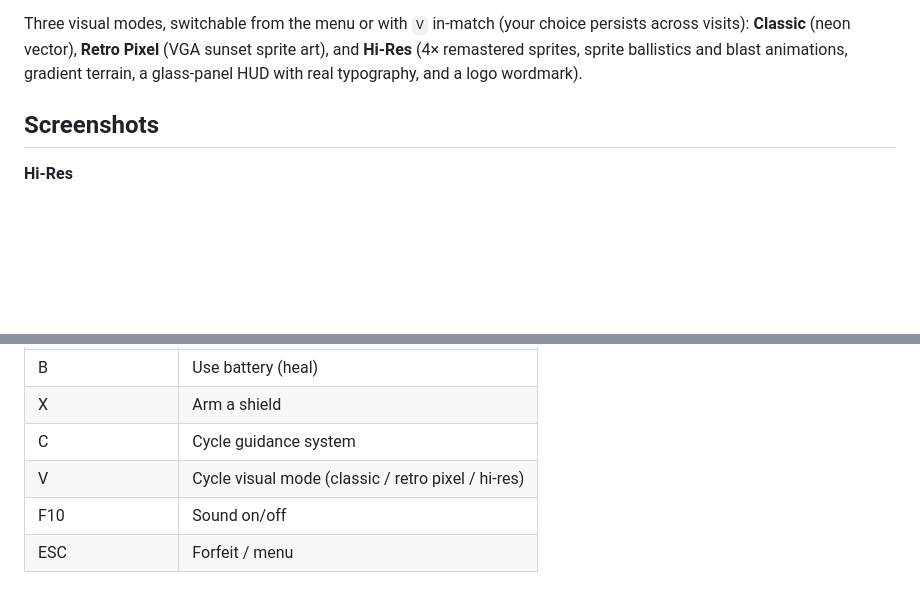
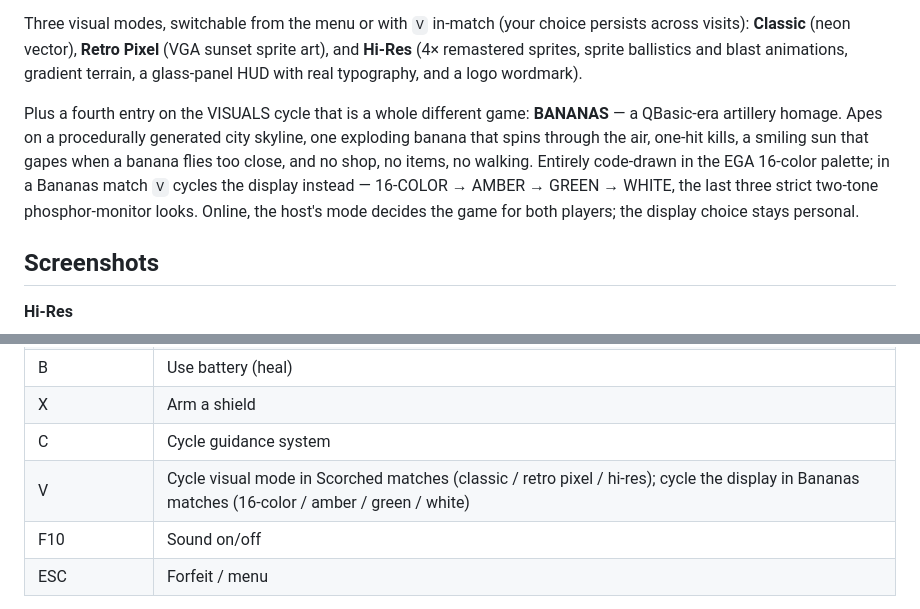
Before and after one commit to vectorlane80/cratercommand, a Markdown page: README.md, 2 parts joined by grey strips. Rendered like a GitHub page; blank space fills up the shorter version.

Commit message:
README: Bananas mode
Co-Authored-By: Claude Fable 5 <noreply@anthropic.com>

```diff
--- a/README.md
+++ b/README.md
@@ -12,6 +12,16 @@ persists across visits): **Classic** (neon vector), **Retro Pixel** (VGA sunset
 sprite art), and **Hi-Res** (4× remastered sprites, sprite ballistics and blast
 animations, gradient terrain, a glass-panel HUD with real typography, and a
 logo wordmark).
+
+Plus a fourth entry on the VISUALS cycle that is a whole different game:
+**BANANAS** — a QBasic-era artillery homage. Apes on a procedurally
+generated city skyline, one exploding banana that spins through the air,
+one-hit kills, a smiling sun that gapes when a banana flies too close, and
+no shop, no items, no walking. Entirely code-drawn in the EGA 16-color
+palette; in a Bananas match `V` cycles the display instead — 16-COLOR →
+AMBER → GREEN → WHITE, the last three strict two-tone phosphor-monitor
+looks. Online, the host's mode decides the game for both players; the
+display choice stays personal.
 
 ## Screenshots
 
@@ -99,7 +109,7 @@ physics settings carry over from the host's menu selections.
 | B | Use battery (heal) |
 | X | Arm a shield |
 | C | Cycle guidance system |
-| V | Cycle visual mode (classic / retro pixel / hi-res) |
+| V | Cycle visual mode in Scorched matches (classic / retro pixel / hi-res); cycle the display in Bananas matches (16-color / amber / green / white) |
 | F10 | Sound on/off |
 | ESC | Forfeit / menu |
 
```
